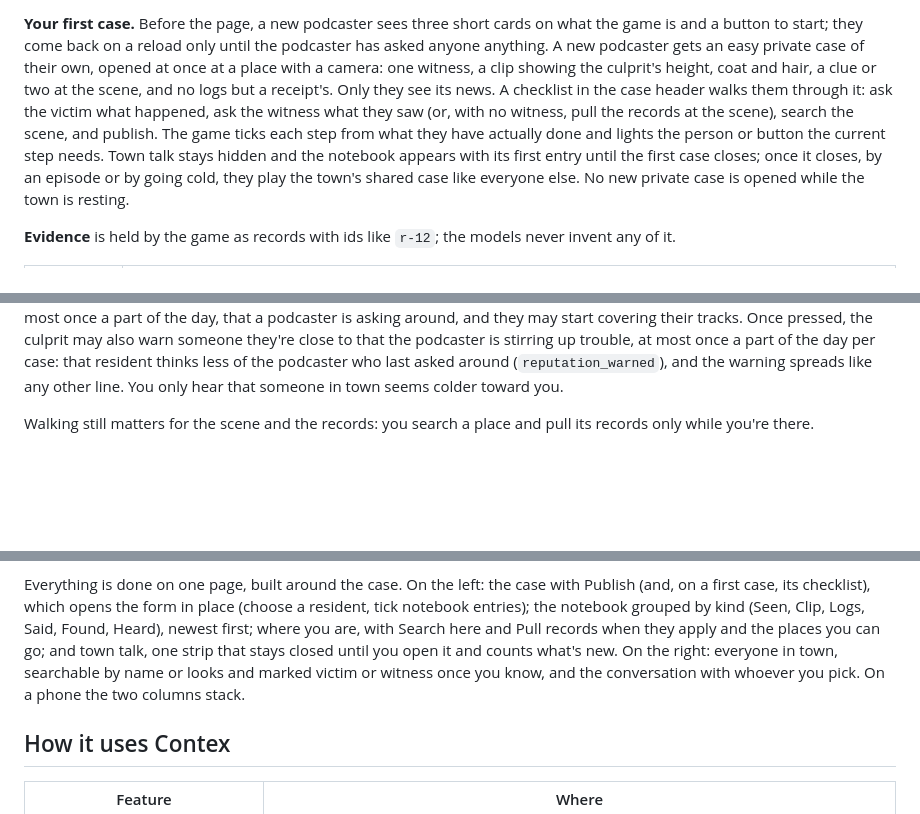
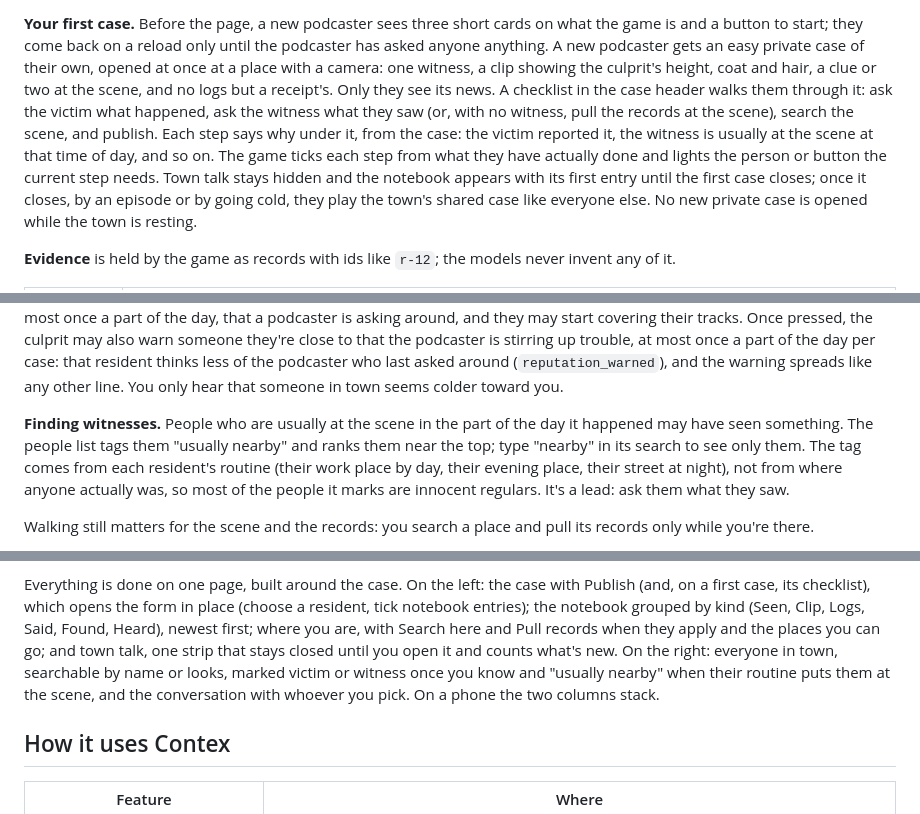
Before and after one commit to cahoots-org/contex-games, a Markdown page: sleuth/README.md, 3 parts joined by grey strips. GitHub-like rendering; blank space fills up the shorter version.

Commit message:
Explain the "usually nearby" lead in the README
The README now says how to find witnesses: residents whose routine puts them at
the scene in that part of the day are tagged "usually nearby" and ranked up, and
"nearby" in the search shows only them. It says the tag comes from routine, not
from where anyone was, so it is a lead and mostly marks innocent regulars. The
first-case section says each checklist step carries its reason.

Co-Authored-By: Claude Opus 5.5 <noreply@anthropic.com>
Claude-Session: https://claude.ai/code/session_01YP7uhbQm8avkDcwdQ9b87E

```diff
--- a/sleuth/README.md
+++ b/sleuth/README.md
@@ -27,8 +27,9 @@ case shows at the top of the Hear panel and goes cold after `case_days`.
 start; they come back on a reload only until the podcaster has asked anyone anything. A new podcaster gets an easy private case of their own, opened at once at a place with a
 camera: one witness, a clip showing the culprit's height, coat and hair, a clue or two at the scene, and no logs but a receipt's. Only
 they see its news. A checklist in the case header walks them through it: ask the victim what happened, ask the
-witness what they saw (or, with no witness, pull the records at the scene), search the scene, and publish. The game
-ticks each step from what they have actually done and lights the person or button the current step needs. Town talk stays hidden and the notebook appears with its first
+witness what they saw (or, with no witness, pull the records at the scene), search the scene, and publish. Each step
+says why under it, from the case: the victim reported it, the witness is usually at the scene at that time of day, and
+so on. The game ticks each step from what they have actually done and lights the person or button the current step needs. Town talk stays hidden and the notebook appears with its first
 entry until the first case closes; once it closes, by an episode or by going cold, they play the town's shared case like everyone else. No new private case is opened while the town is
 resting.
 
@@ -56,6 +57,12 @@ culprit, at most once a part of the day, that a podcaster is asking around, and
 someone they're close to that the podcaster is stirring up trouble, at most once a part of the day per case: that
 resident thinks less of the podcaster who last asked around (`reputation_warned`), and the warning spreads like any
 other line. You only hear that someone in town seems colder toward you.
+
+**Finding witnesses.** People who are usually at the scene in the part of the day it happened may have seen
+something. The people list tags them "usually nearby" and ranks them near the top; type "nearby" in its search to see
+only them. The tag comes from each resident's routine (their work place by day, their evening place, their street at
+night), not from where anyone actually was, so most of the people it marks are innocent regulars. It's a lead: ask
+them what they saw.
 
 Walking still matters for the scene and the records: you search a place and pull its records only while you're there.
 
@@ -86,7 +93,8 @@ Everything is done on one page, built around the case. On the left: the case wit
 which opens the form in place (choose a resident, tick notebook entries); the notebook grouped by kind (Seen, Clip,
 Logs, Said, Found, Heard), newest first; where you are, with Search here and Pull records when they apply and the
 places you can go; and town talk, one strip that stays closed until you open it and counts what's new. On the right:
-everyone in town, searchable by name or looks and marked victim or witness once you know, and the conversation with
+everyone in town, searchable by name or looks, marked victim or witness once you know and "usually nearby" when
+their routine puts them at the scene, and the conversation with
 whoever you pick. On a phone the two columns stack.
 
 ## How it uses Contex
```
